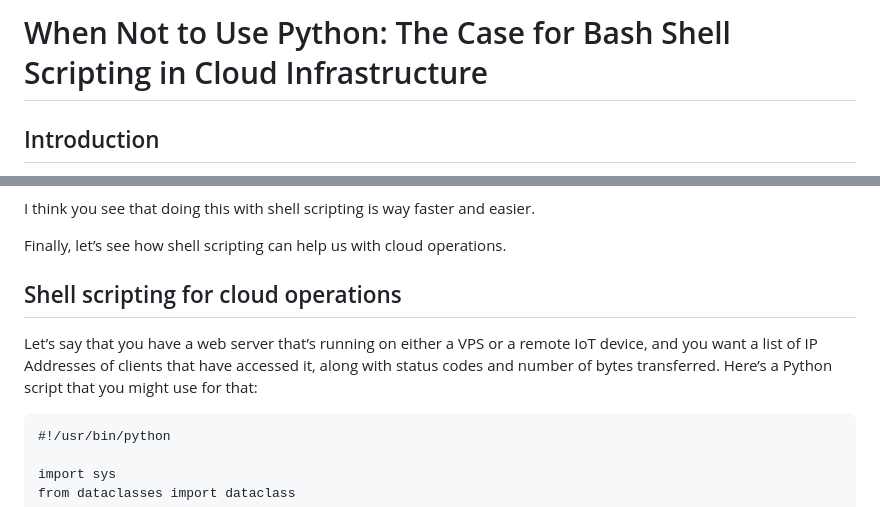
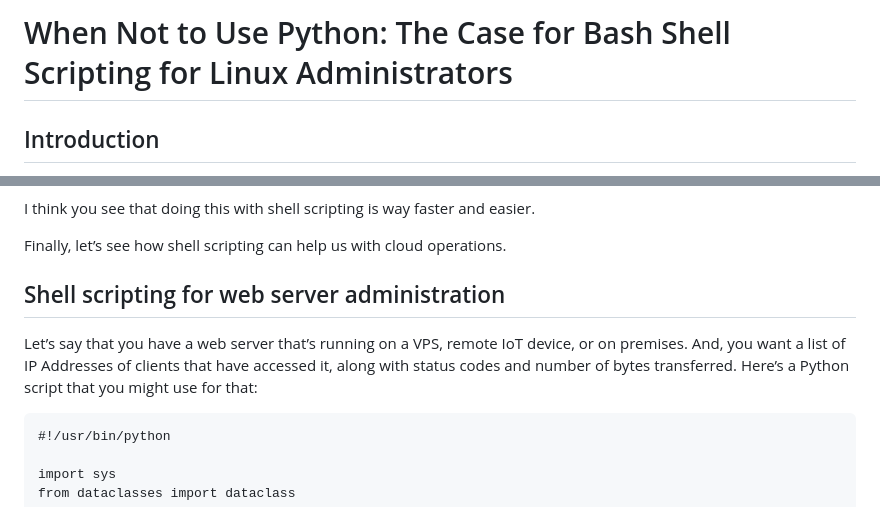
Before and after one commit to donniet4/BeginLinux_Guru, a Markdown page: bash_versus_python.md, 2 parts joined by grey strips. Rendered like a GitHub page.

````diff
--- a/bash_versus_python.md
+++ b/bash_versus_python.md
@@ -1,4 +1,4 @@
-# When Not to Use Python: The Case for Bash Shell Scripting in Cloud Infrastructure
+# When Not to Use Python: The Case for Bash Shell Scripting for Linux Administrators
 
 ## Introduction
 
@@ -108,9 +108,9 @@ I think you see that doing this with shell scripting is way faster and easier.
 
 Finally, let’s see how shell scripting can help us with cloud operations.
 
-## Shell scripting for cloud operations
+## Shell scripting for web server administration
 
-Let’s say that you have a web server that’s running on either a VPS or a remote IoT device, and you want a list of IP Addresses of clients that have accessed it, along with status codes and number of bytes transferred. Here’s a Python script that you might use for that:
+Let’s say that you have a web server that’s running on a VPS, remote IoT device, or on premises. And, you want a list of IP Addresses of clients that have accessed it, along with status codes and number of bytes transferred. Here’s a Python script that you might use for that:
 
 ```
 #!/usr/bin/python
````
